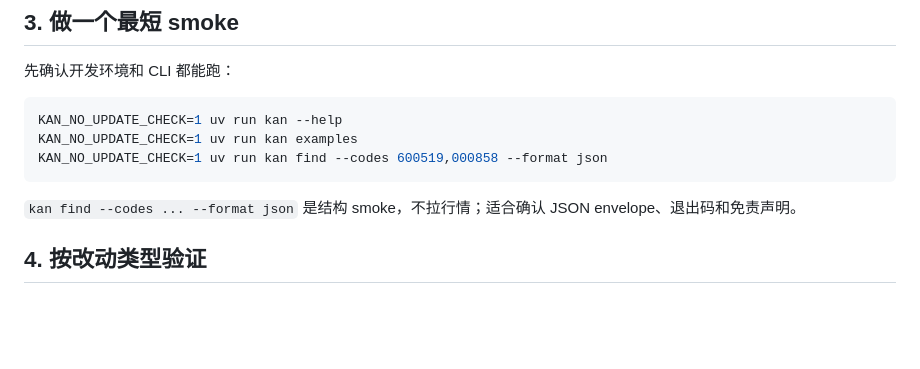
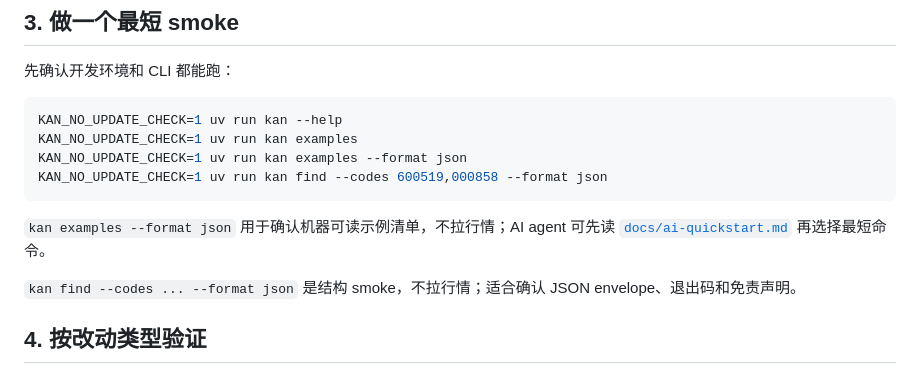
Before and after one commit to piklen/manmankan, a Markdown page: docs/contributor-quickstart.md, the part around the change. Drawn GitHub-style; blank space fills up the shorter version.

Commit message:
docs: add contributor examples json smoke (#174)

````diff
--- a/docs/contributor-quickstart.md
+++ b/docs/contributor-quickstart.md
@@ -42,8 +42,11 @@ git config core.hooksPath .githooks
 ```bash
 KAN_NO_UPDATE_CHECK=1 uv run kan --help
 KAN_NO_UPDATE_CHECK=1 uv run kan examples
+KAN_NO_UPDATE_CHECK=1 uv run kan examples --format json
 KAN_NO_UPDATE_CHECK=1 uv run kan find --codes 600519,000858 --format json
 ```
+
+`kan examples --format json` 用于确认机器可读示例清单，不拉行情；AI agent 可先读 [`docs/ai-quickstart.md`](ai-quickstart.md#1-安装和发现) 再选择最短命令。
 
 `kan find --codes ... --format json` 是结构 smoke，不拉行情；适合确认 JSON envelope、退出码和免责声明。
 
````
